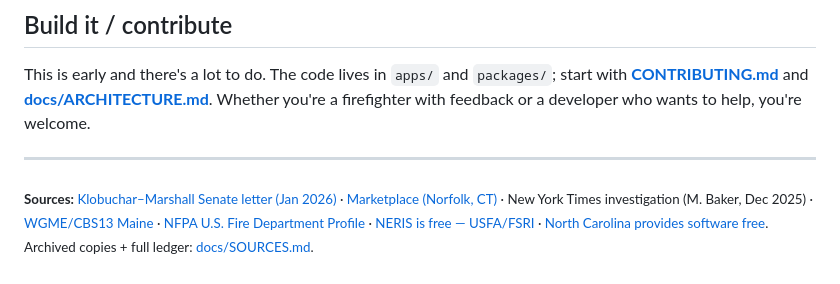
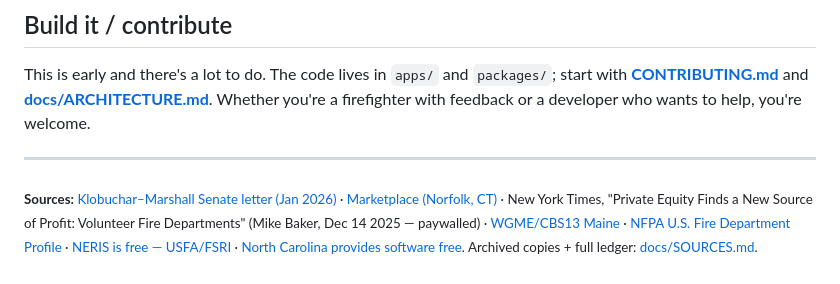
Before and after one commit to open-emergency-services/open-fire-platform, a Markdown page: README.md, the part around the change. GitHub-like rendering.

Commit message:
Precise NYT citation; document $1,200 fee investigation + exclusion in source ledger

```diff
--- a/README.md
+++ b/README.md
@@ -57,4 +57,4 @@ This is early and there's a lot to do. The code lives in `apps/` and `packages/`
 
 ---
 
-<sub>**Sources:** [Klobuchar–Marshall Senate letter (Jan 2026)](https://www.klobuchar.senate.gov/public/index.cfm/news-releases?ID=A7A7B80E-5E02-496A-ACEA-C98546B66908) · [Marketplace (Norfolk, CT)](https://www.marketplace.org/story/2025/12/17/fire-department-budgets-have-a-private-equity-problem) · New York Times investigation (M. Baker, Dec 2025) · [WGME/CBS13 Maine](https://wgme.com/news/i-team/maine-fire-departments-say-software-costs-surged-after-industry-buyouts) · [NFPA U.S. Fire Department Profile](https://www.nvfc.org/wp-content/uploads/2026/02/volunteer-fire-service-fact-sheet.pdf) · [NERIS is free — USFA/FSRI](https://fsri.org/programs/neris) · [North Carolina provides software free](https://www.ncosfm.gov/fire-rescue/incident-reporting-and-records-management-software). Archived copies + full ledger: [docs/SOURCES.md](docs/SOURCES.md).</sub>
+<sub>**Sources:** [Klobuchar–Marshall Senate letter (Jan 2026)](https://www.klobuchar.senate.gov/public/index.cfm/news-releases?ID=A7A7B80E-5E02-496A-ACEA-C98546B66908) · [Marketplace (Norfolk, CT)](https://www.marketplace.org/story/2025/12/17/fire-department-budgets-have-a-private-equity-problem) · New York Times, "Private Equity Finds a New Source of Profit: Volunteer Fire Departments" (Mike Baker, Dec 14 2025 — paywalled) · [WGME/CBS13 Maine](https://wgme.com/news/i-team/maine-fire-departments-say-software-costs-surged-after-industry-buyouts) · [NFPA U.S. Fire Department Profile](https://www.nvfc.org/wp-content/uploads/2026/02/volunteer-fire-service-fact-sheet.pdf) · [NERIS is free — USFA/FSRI](https://fsri.org/programs/neris) · [North Carolina provides software free](https://www.ncosfm.gov/fire-rescue/incident-reporting-and-records-management-software). Archived copies + full ledger: [docs/SOURCES.md](docs/SOURCES.md).</sub>
```
Also changed, not shown: docs/SOURCES.md (+8 -0 lines).
